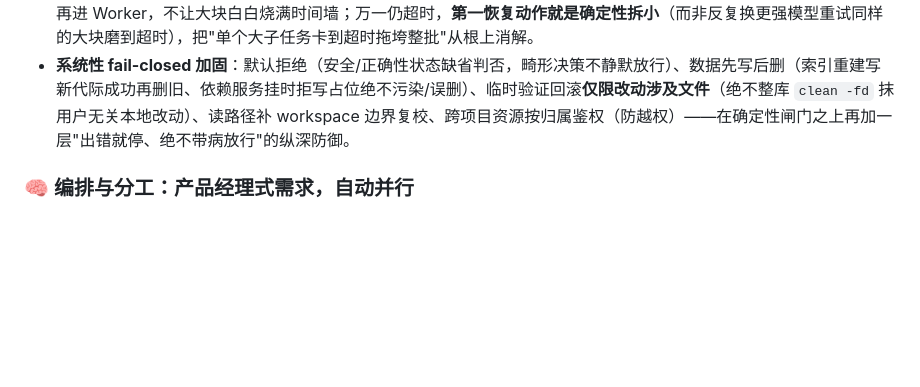
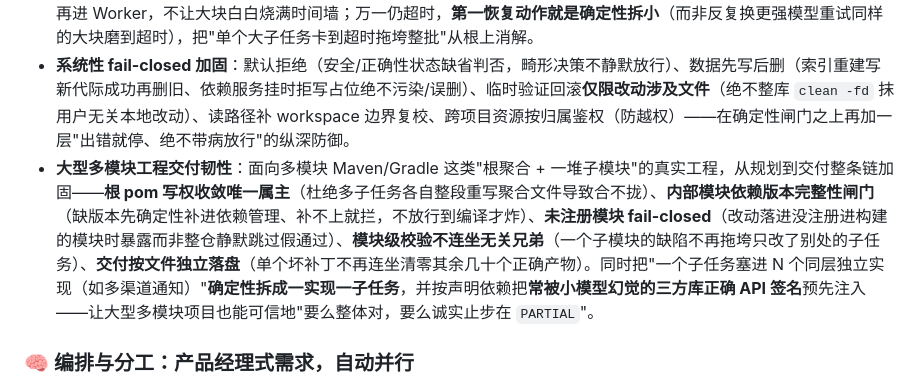
Before and after one commit to Victzhang79/Swarm, a Markdown page: README.md, the part around the change. Drawn GitHub-style; blank space fills up the shorter version.

Commit message:
docs: DEVLOG/README 同步 round19 D1–D5 offline 治本批
- DEVLOG 追加 round19 批（D1 root pom 单属主 / D2 pom 版本完整性闸门 / D3 未注册模块
  fail-closed / D4 平行渠道三分类拆分+外部库 API 知识注入 / D5 validate 去 -am+分文件
  鲁棒 apply）+ 双 agent 就绪度推演结论。
- README「可信交付」补「大型多模块工程交付韧性」条：根 pom 写权收敛、版本完整性闸门、
  未注册模块暴露、模块级校验不连坐兄弟、交付按文件独立落盘、平行实现确定性拆分+库 API
  知识注入。

Co-Authored-By: Claude Opus 4.8 (1M context) <noreply@anthropic.com>

```diff
--- a/README.md
+++ b/README.md
@@ -64,6 +64,7 @@ flowchart TB
 - **并行产物零丢失·聚合文件不互相覆盖**：多个子任务并行修改同一个聚合清单文件（根 `pom.xml`/`settings.gradle`/`Cargo.toml`/`go.work`/`.sln` 等"成员/依赖列表"）时，每个 Worker 的改动**以自身产出为准独立成 diff**——不再因别的并行 Worker 把改动写回共享工作区而让"谁后写谁的内容进了别人的 diff、被覆盖者的模块/依赖登记凭空丢失"；合并时同一锚点的不同登记按**并集**收拢。从源头保证并行写同一聚合文件时**任何一方的登记都不会丢**。
 - **工作量不超执行预算·大块先拆再干**：派发前确定性保证每个子任务**文件数不超上界**，超界的**先按实体/分层确定性拆小**再进 Worker，不让大块白白烧满时间墙；万一仍超时，**第一恢复动作就是确定性拆小**（而非反复换更强模型重试同样的大块磨到超时），把"单个大子任务卡到超时拖垮整批"从根上消解。
 - **系统性 fail-closed 加固**：默认拒绝（安全/正确性状态缺省判否，畸形决策不静默放行）、数据先写后删（索引重建写新代际成功再删旧、依赖服务挂时拒写占位绝不污染/误删）、临时验证回滚**仅限改动涉及文件**（绝不整库 `clean -fd` 抹用户无关本地改动）、读路径补 workspace 边界复校、跨项目资源按归属鉴权（防越权）——在确定性闸门之上再加一层"出错就停、绝不带病放行"的纵深防御。
+- **大型多模块工程交付韧性**：面向多模块 Maven/Gradle 这类"根聚合 + 一堆子模块"的真实工程，从规划到交付整条链加固——**根 pom 写权收敛唯一属主**（杜绝多子任务各自整段重写聚合文件导致合不拢）、**内部模块依赖版本完整性闸门**（缺版本先确定性补进依赖管理、补不上就拦，不放行到编译才炸）、**未注册模块 fail-closed**（改动落进没注册进构建的模块时暴露而非整仓静默跳过假通过）、**模块级校验不连坐无关兄弟**（一个子模块的缺陷不再拖垮只改了别处的子任务）、**交付按文件独立落盘**（单个坏补丁不再连坐清零其余几十个正确产物）。同时把"一个子任务塞进 N 个同层独立实现（如多渠道通知）"**确定性拆成一实现一子任务**，并按声明依赖把**常被小模型幻觉的三方库正确 API 签名**预先注入——让大型多模块项目也能可信地"要么整体对，要么诚实止步在 `PARTIAL`"。
 
 ### 🧠 编排与分工：产品经理式需求，自动并行
 - **产品话即可**：只描述"要什么功能"，无需点名改哪个文件——系统先把模糊需求翻译成文件级技术方案（建什么表/字段、按分层规范新建/改哪些文件）再规划。
```
